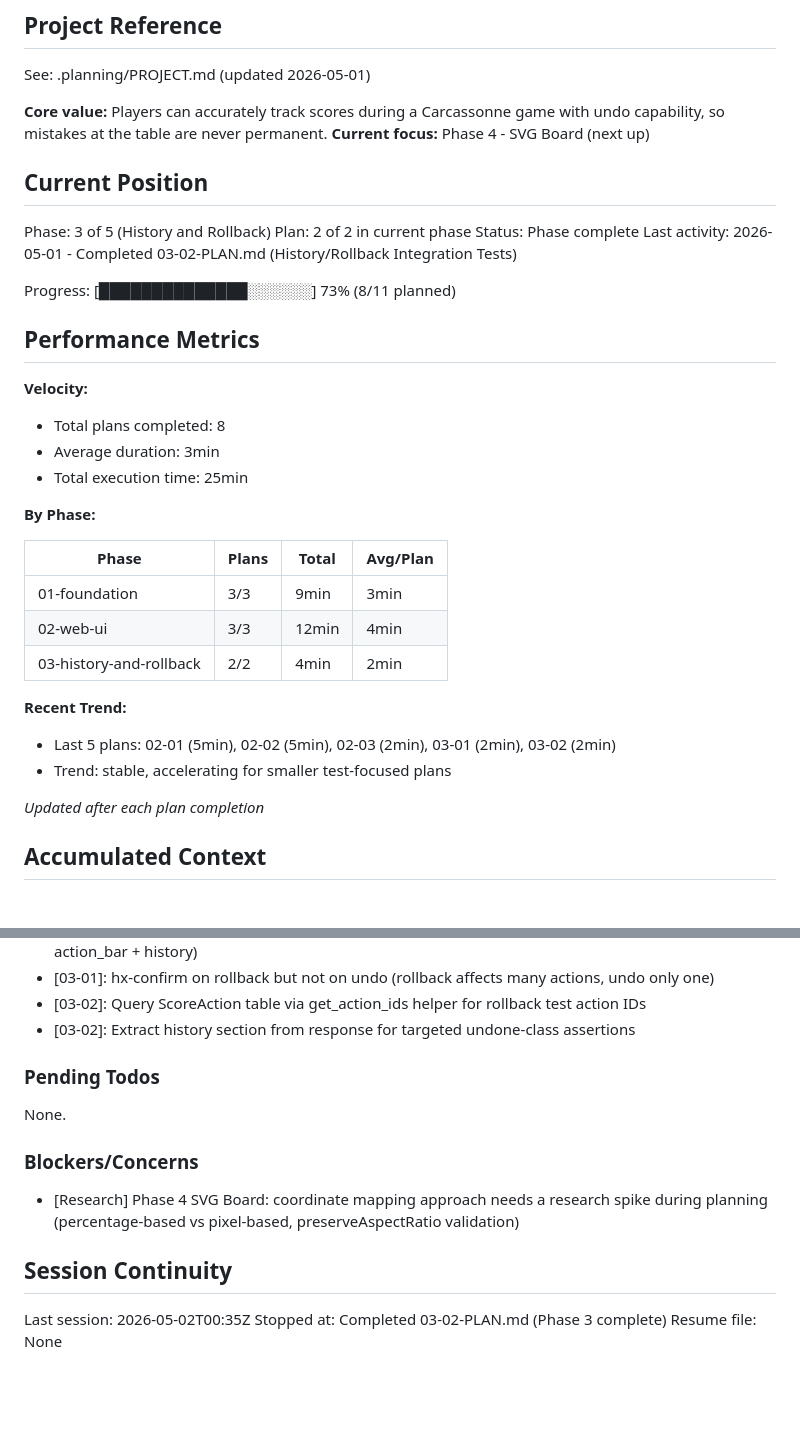
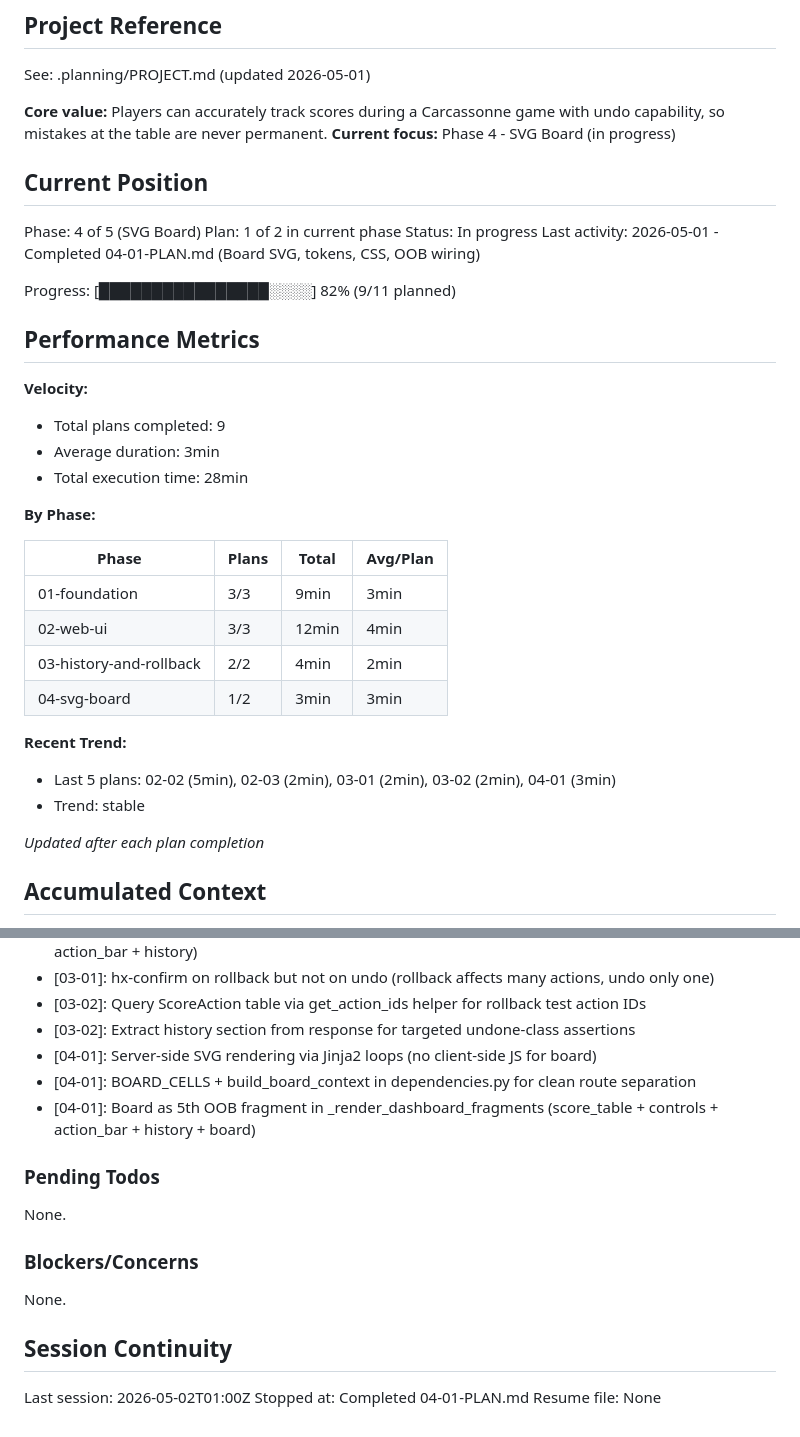
Before and after one commit to adancondori/carcassone-online, a Markdown page: .planning/STATE.md, 2 parts joined by grey strips. GitHub-like rendering; blank space fills up the shorter version.

Commit message:
docs(04-01): complete board SVG implementation plan
Tasks completed: 2/2
- Board image and SVG board template block
- Board data computation and OOB wiring

SUMMARY: .planning/phases/04-svg-board/04-01-SUMMARY.md

```diff
--- a/.planning/STATE.md
+++ b/.planning/STATE.md
@@ -5,23 +5,23 @@
 See: .planning/PROJECT.md (updated 2026-05-01)
 
 **Core value:** Players can accurately track scores during a Carcassonne game with undo capability, so mistakes at the table are never permanent.
-**Current focus:** Phase 4 - SVG Board (next up)
+**Current focus:** Phase 4 - SVG Board (in progress)
 
 ## Current Position
 
-Phase: 3 of 5 (History and Rollback)
-Plan: 2 of 2 in current phase
-Status: Phase complete
-Last activity: 2026-05-01 - Completed 03-02-PLAN.md (History/Rollback Integration Tests)
+Phase: 4 of 5 (SVG Board)
+Plan: 1 of 2 in current phase
+Status: In progress
+Last activity: 2026-05-01 - Completed 04-01-PLAN.md (Board SVG, tokens, CSS, OOB wiring)
 
-Progress: [██████████████░░░░░░] 73% (8/11 planned)
+Progress: [████████████████░░░░] 82% (9/11 planned)
 
 ## Performance Metrics
 
 **Velocity:**
-- Total plans completed: 8
+- Total plans completed: 9
 - Average duration: 3min
-- Total execution time: 25min
+- Total execution time: 28min
 
 **By Phase:**
 
@@ -30,10 +30,11 @@ Progress: [██████████████░░░░░░] 73% (8/
 | 01-foundation | 3/3 | 9min | 3min |
 | 02-web-ui | 3/3 | 12min | 4min |
 | 03-history-and-rollback | 2/2 | 4min | 2min |
+| 04-svg-board | 1/2 | 3min | 3min |
 
 **Recent Trend:**
-- Last 5 plans: 02-01 (5min), 02-02 (5min), 02-03 (2min), 03-01 (2min), 03-02 (2min)
-- Trend: stable, accelerating for smaller test-focused plans
+- Last 5 plans: 02-02 (5min), 02-03 (2min), 03-01 (2min), 03-02 (2min), 04-01 (3min)
+- Trend: stable
 
 *Updated after each plan completion*
 
@@ -68,6 +69,9 @@ Recent decisions affecting current work:
 - [03-01]: hx-confirm on rollback but not on undo (rollback affects many actions, undo only one)
 - [03-02]: Query ScoreAction table via get_action_ids helper for rollback test action IDs
 - [03-02]: Extract history section from response for targeted undone-class assertions
+- [04-01]: Server-side SVG rendering via Jinja2 loops (no client-side JS for board)
+- [04-01]: BOARD_CELLS + build_board_context in dependencies.py for clean route separation
+- [04-01]: Board as 5th OOB fragment in _render_dashboard_fragments (score_table + controls + action_bar + history + board)
 
 ### Pending Todos
 
@@ -75,10 +79,10 @@ None.
 
 ### Blockers/Concerns
 
-- [Research] Phase 4 SVG Board: coordinate mapping approach needs a research spike during planning (percentage-based vs pixel-based, preserveAspectRatio validation)
+None.
 
 ## Session Continuity
 
-Last session: 2026-05-02T00:35Z
-Stopped at: Completed 03-02-PLAN.md (Phase 3 complete)
+Last session: 2026-05-02T01:00Z
+Stopped at: Completed 04-01-PLAN.md
 Resume file: None
```
Also changed, not shown: 2 other files.
